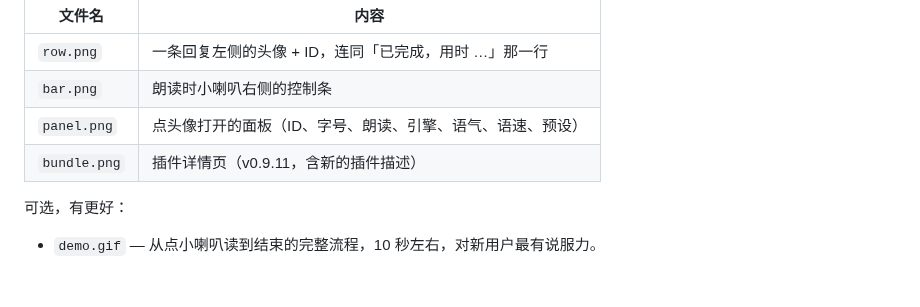
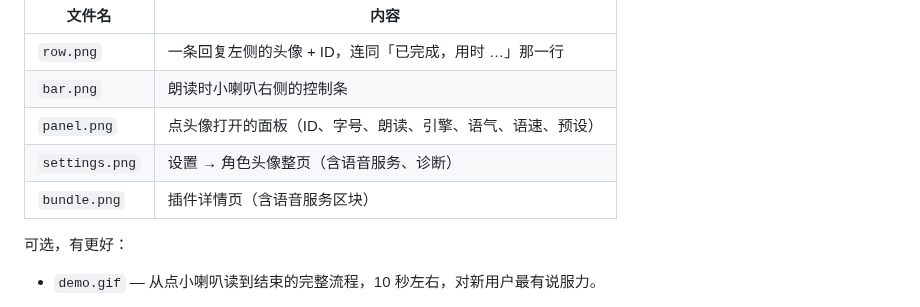
Before and after one commit to vioeveann/dsh-avatar-frame, a Markdown page: docs/images/README.md, the part around the change. Rendered like a GitHub page; blank space fills up the shorter version.

Commit message:
docs: refresh the detail-page screenshot and add the settings page
- bundle.png 更新为含语音服务区块的详情页
- settings.png 新增「设置 → 角色头像」整页
- README 引用与截图目录说明同步

```diff
--- a/docs/images/README.md
+++ b/docs/images/README.md
@@ -7,7 +7,8 @@
 | `row.png` | 一条回复左侧的头像 + ID，连同「已完成，用时 …」那一行 |
 | `bar.png` | 朗读时小喇叭右侧的控制条 |
 | `panel.png` | 点头像打开的面板（ID、字号、朗读、引擎、语气、语速、预设） |
-| `bundle.png` | 插件详情页（v0.9.11，含新的插件描述） |
+| `settings.png` | 设置 → 角色头像整页（含语音服务、诊断） |
+| `bundle.png` | 插件详情页（含语音服务区块） |
 
 可选，有更好：
 
```
Also changed, not shown: README.md (+3 -1 lines), docs/images/bundle.png, docs/images/settings.png (added).
